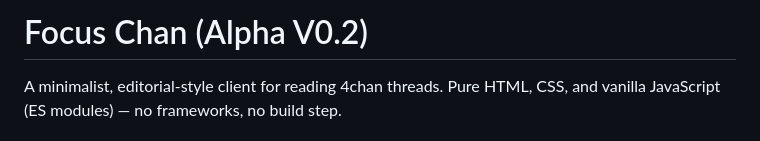
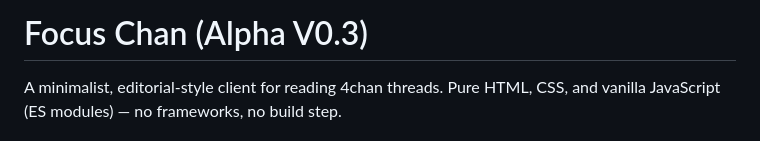
Before and after one commit to user7210unix/focuschan, a Markdown page: README.md, the part around the change. GitHub-like rendering.

Commit message:
Update version in README to Alpha V0.3

```diff
--- a/README.md
+++ b/README.md
@@ -1,4 +1,4 @@
-# Focus Chan (Alpha V0.2)
+# Focus Chan (Alpha V0.3)
 
 A minimalist, editorial-style client for reading 4chan threads. Pure HTML, CSS,
 and vanilla JavaScript (ES modules) — no frameworks, no build step.
```
